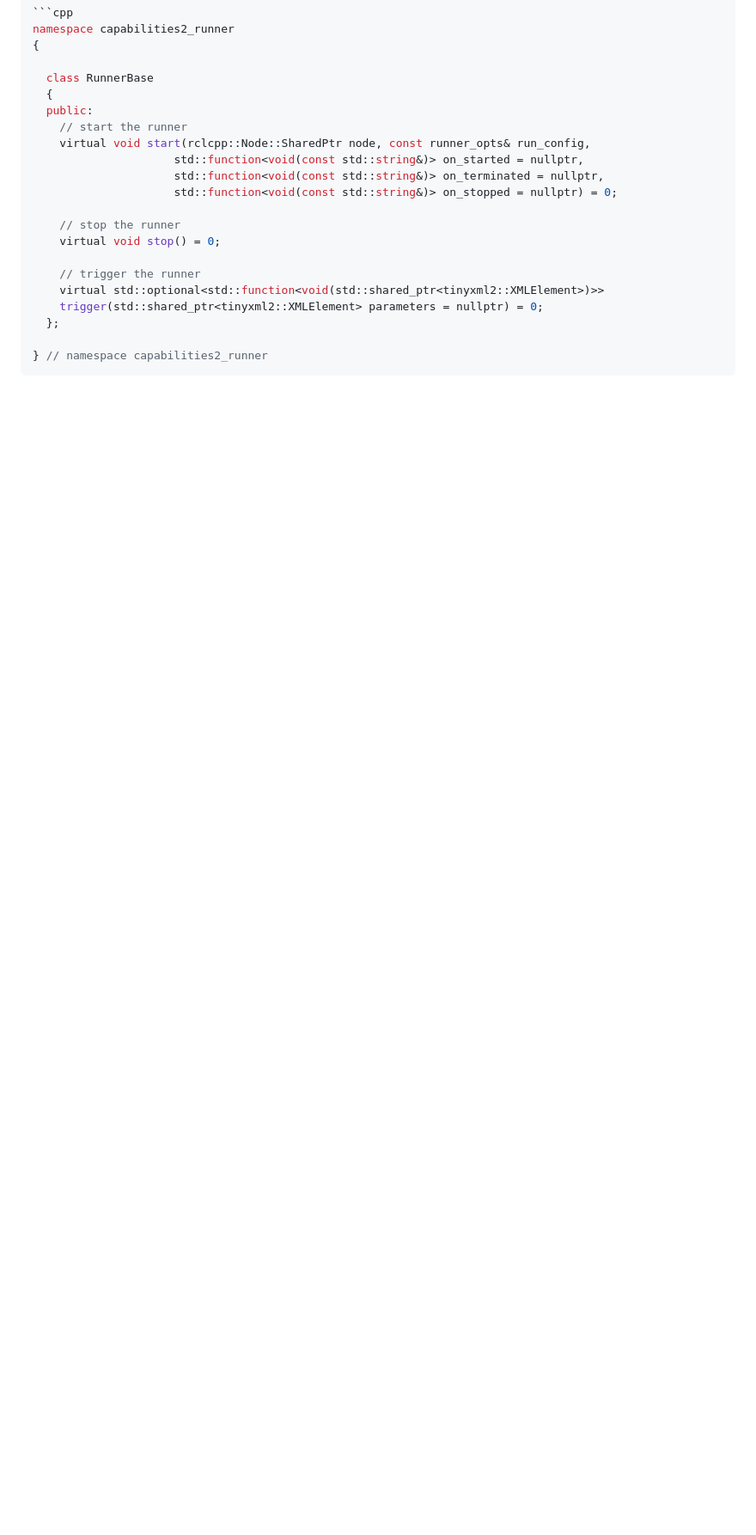
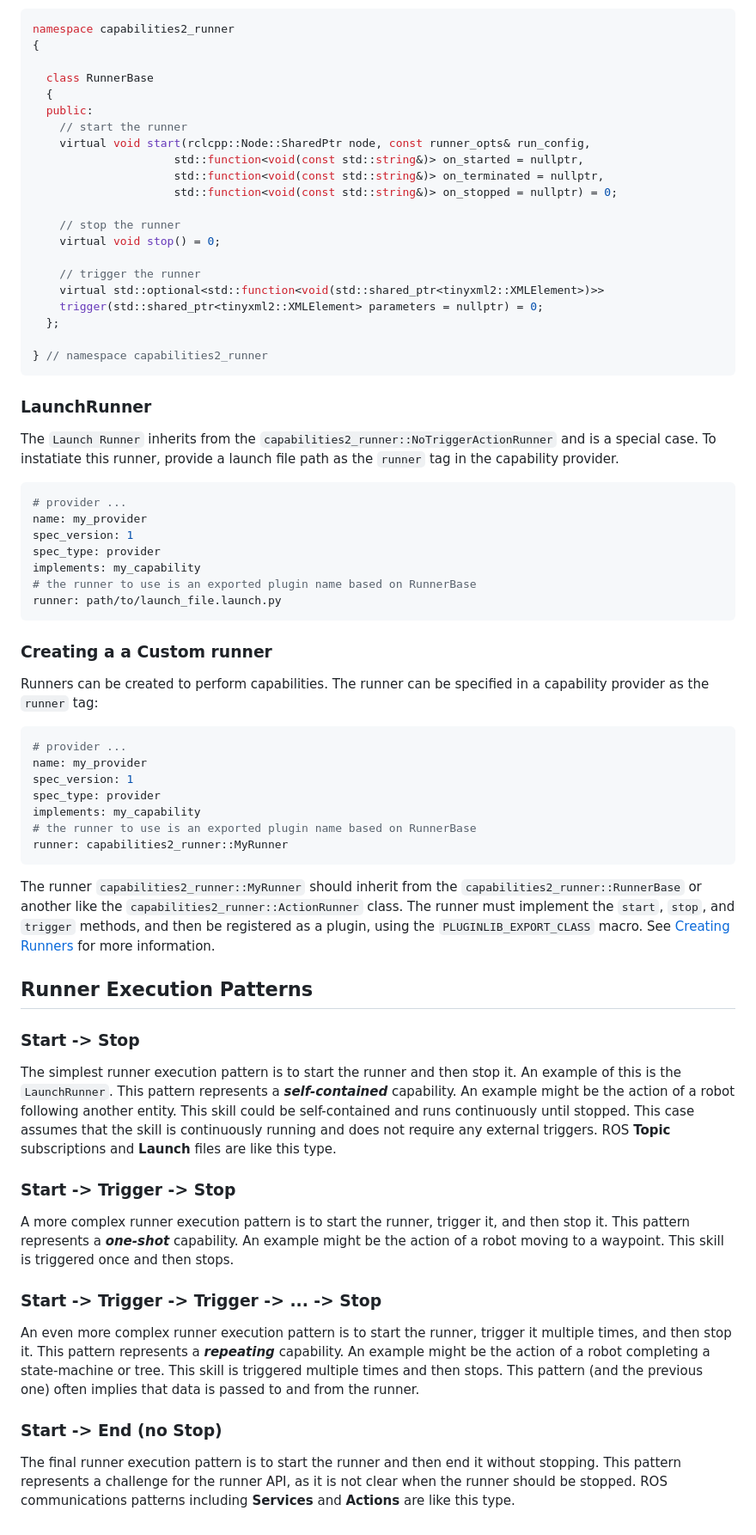
Before and after one commit to CollaborativeRoboticsLab/capabilities2, a Markdown page: capabilities2_runner/readme.md, the part around the change printed below. Shown: that part at 86% size. GitHub-like rendering; blank space fills up the shorter version.

````diff
--- a/capabilities2_runner/readme.md
+++ b/capabilities2_runner/readme.md
@@ -88,3 +55,51 @@ namespace capabilities2_runner
 
 } // namespace capabilities2_runner
 ```
+
+### LaunchRunner
+
+The `Launch Runner` inherits from the `capabilities2_runner::NoTriggerActionRunner` and is a special case. To instatiate this runner, provide a launch file path as the `runner` tag in the capability provider.
+
+```yaml
+# provider ...
+name: my_provider
+spec_version: 1
+spec_type: provider
+implements: my_capability
+# the runner to use is an exported plugin name based on RunnerBase
+runner: path/to/launch_file.launch.py
+```
+
+### Creating a a Custom runner
+
+Runners can be created to perform capabilities. The runner can be specified in a capability provider as the `runner` tag:
+
+```yaml
+# provider ...
+name: my_provider
+spec_version: 1
+spec_type: provider
+implements: my_capability
+# the runner to use is an exported plugin name based on RunnerBase
+runner: capabilities2_runner::MyRunner
+```
+
+The runner `capabilities2_runner::MyRunner` should inherit from the `capabilities2_runner::RunnerBase` or another like the `capabilities2_runner::ActionRunner` class. The runner must implement the `start`, `stop`, and `trigger` methods, and then be registered as a plugin, using the `PLUGINLIB_EXPORT_CLASS` macro. See [Creating Runners](./docs/create_runners.md) for more information.
+
+## Runner Execution Patterns
+
+### Start -> Stop
+
+The simplest runner execution pattern is to start the runner and then stop it. An example of this is the `LaunchRunner`. This pattern represents a ***self-contained*** capability. An example might be the action of a robot following another entity. This skill could be self-contained and runs continuously until stopped. This case assumes that the skill is continuously running and does not require any external triggers. ROS **Topic** subscriptions and **Launch** files are like this type.
+
+### Start -> Trigger -> Stop
+
+A more complex runner execution pattern is to start the runner, trigger it, and then stop it. This pattern represents a ***one-shot*** capability. An example might be the action of a robot moving to a waypoint. This skill is triggered once and then stops.
+
+### Start -> Trigger -> Trigger -> ... -> Stop
+
+An even more complex runner execution pattern is to start the runner, trigger it multiple times, and then stop it. This pattern represents a ***repeating*** capability. An example might be the action of a robot completing a state-machine or tree. This skill is triggered multiple times and then stops. This pattern (and the previous one) often implies that data is passed to and from the runner.
+
+### Start -> End (no Stop)
+
+The final runner execution pattern is to start the runner and then end it without stopping. This pattern represents a challenge for the runner API, as it is not clear when the runner should be stopped. ROS communications patterns including **Services** and **Actions** are like this type.
````
Also changed, not shown: other parts of capabilities2_runner/readme.md (+4 -37 lines), capabilities2_runner/docs/create_runners.md (+18 -16 lines), capabilities2_runner/docs/images/inheritance-diagram.png.
